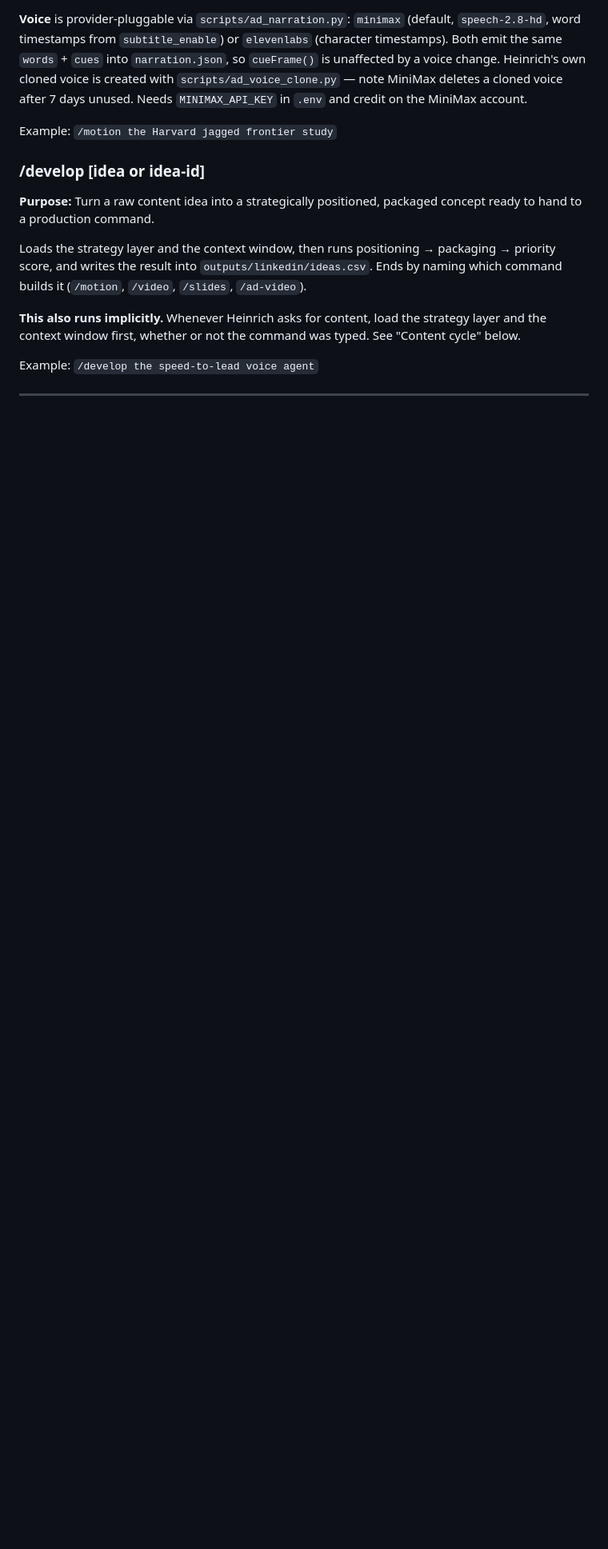
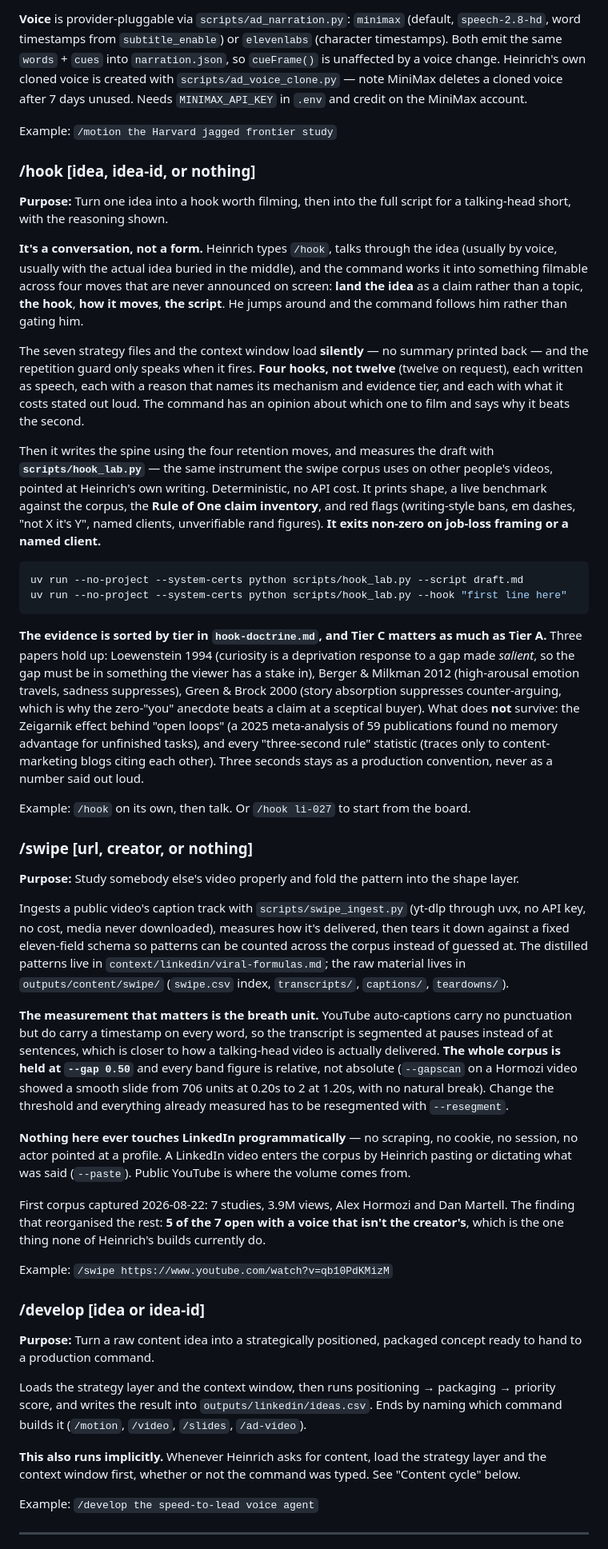
Before and after one commit to heinrichbosch343-bot/AIOS-Workshop, a Markdown page: CLAUDE.md, the part around one of its changes. Shown at 80% size. GitHub-like rendering; blank space fills up the shorter version.

````diff
--- a/CLAUDE.md
+++ b/CLAUDE.md
@@ -233,6 +233,39 @@ The evolved short-form version of `/ad-video`: 1080×1920 mobile format, 35 to 5
 
 Example: `/motion the Harvard jagged frontier study`
 
+### /hook [idea, idea-id, or nothing]
+
+**Purpose:** Turn one idea into a hook worth filming, then into the full script for a talking-head short, with the reasoning shown.
+
+**It's a conversation, not a form.** Heinrich types `/hook`, talks through the idea (usually by voice, usually with the actual idea buried in the middle), and the command works it into something filmable across four moves that are never announced on screen: **land the idea** as a claim rather than a topic, **the hook**, **how it moves**, **the script**. He jumps around and the command follows him rather than gating him.
+
+The seven strategy files and the context window load **silently** — no summary printed back — and the repetition guard only speaks when it fires. **Four hooks, not twelve** (twelve on request), each written as speech, each with a reason that names its mechanism and evidence tier, and each with what it costs stated out loud. The command has an opinion about which one to film and says why it beats the second.
+
+Then it writes the spine using the four retention moves, and measures the draft with **`scripts/hook_lab.py`** — the same instrument the swipe corpus uses on other people's videos, pointed at Heinrich's own writing. Deterministic, no API cost. It prints shape, a live benchmark against the corpus, the **Rule of One claim inventory**, and red flags (writing-style bans, em dashes, "not X it's Y", named clients, unverifiable rand figures). **It exits non-zero on job-loss framing or a named client.**
+
+```bash
+uv run --no-project --system-certs python scripts/hook_lab.py --script draft.md
+uv run --no-project --system-certs python scripts/hook_lab.py --hook "first line here"
+```
+
+**The evidence is sorted by tier in `hook-doctrine.md`, and Tier C matters as much as Tier A.** Three papers hold up: Loewenstein 1994 (curiosity is a deprivation response to a gap made *salient*, so the gap must be in something the viewer has a stake in), Berger & Milkman 2012 (high-arousal emotion travels, sadness suppresses), Green & Brock 2000 (story absorption suppresses counter-arguing, which is why the zero-"you" anecdote beats a claim at a sceptical buyer). What does **not** survive: the Zeigarnik effect behind "open loops" (a 2025 meta-analysis of 59 publications found no memory advantage for unfinished tasks), and every "three-second rule" statistic (traces only to content-marketing blogs citing each other). Three seconds stays as a production convention, never as a number said out loud.
+
+Example: `/hook` on its own, then talk. Or `/hook li-027` to start from the board.
+
+### /swipe [url, creator, or nothing]
+
+**Purpose:** Study somebody else's video properly and fold the pattern into the shape layer.
+
+Ingests a public video's caption track with `scripts/swipe_ingest.py` (yt-dlp through uvx, no API key, no cost, media never downloaded), measures how it's delivered, then tears it down against a fixed eleven-field schema so patterns can be counted across the corpus instead of guessed at. The distilled patterns live in `context/linkedin/viral-formulas.md`; the raw material lives in `outputs/content/swipe/` (`swipe.csv` index, `transcripts/`, `captions/`, `teardowns/`).
+
+**The measurement that matters is the breath unit.** YouTube auto-captions carry no punctuation but do carry a timestamp on every word, so the transcript is segmented at pauses instead of at sentences, which is closer to how a talking-head video is actually delivered. **The whole corpus is held at `--gap 0.50`** and every band figure is relative, not absolute (`--gapscan` on a Hormozi video showed a smooth slide from 706 units at 0.20s to 2 at 1.20s, with no natural break). Change the threshold and everything already measured has to be resegmented with `--resegment`.
+
+**Nothing here ever touches LinkedIn programmatically** — no scraping, no cookie, no session, no actor pointed at a profile. A LinkedIn video enters the corpus by Heinrich pasting or dictating what was said (`--paste`). Public YouTube is where the volume comes from.
+
+First corpus captured 2026-08-22: 7 studies, 3.9M views, Alex Hormozi and Dan Martell. The finding that reorganised the rest: **5 of the 7 open with a voice that isn't the creator's**, which is the one thing none of Heinrich's builds currently do.
+
+Example: `/swipe https://www.youtube.com/watch?v=qb10PdKMizM`
+
 ### /develop [idea or idea-id]
 
 **Purpose:** Turn a raw content idea into a strategically positioned, packaged concept ready to hand to a production command.
````
Also changed, not shown: other parts of CLAUDE.md (+3 -1 lines), apps/boschai-backend/WHATSAPP-TEMPLATE.md (added, +166 -0 lines).
